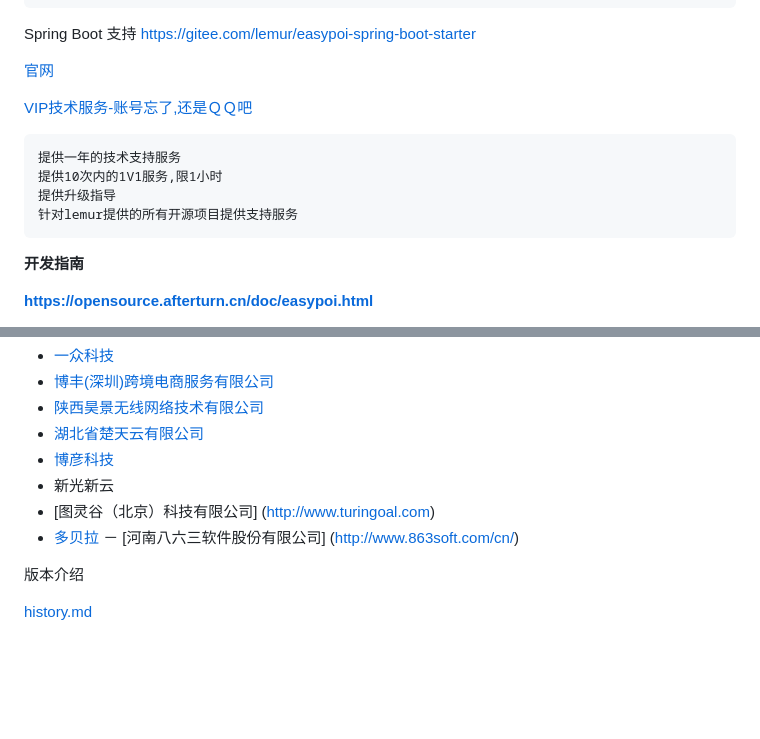
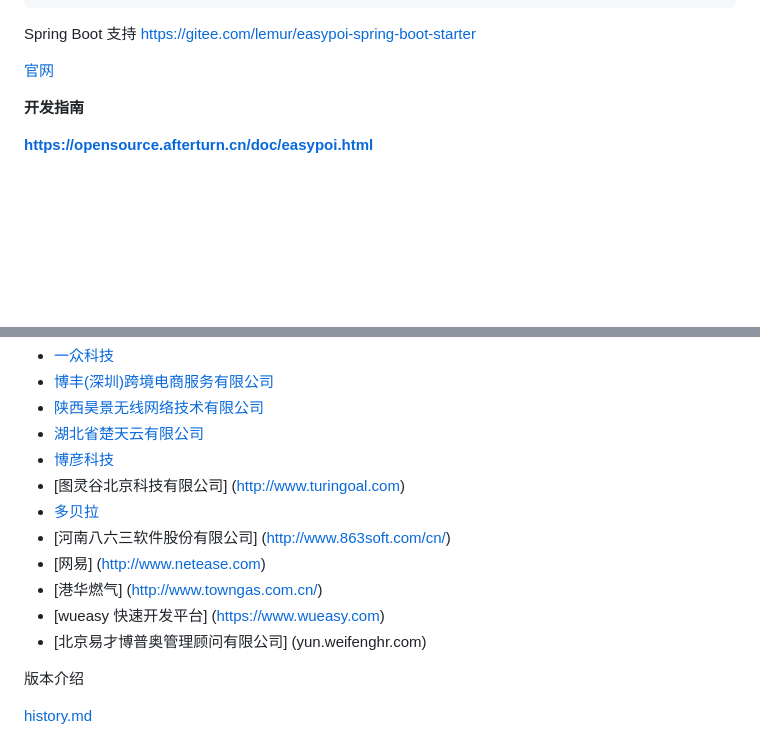
Before and after one commit to fancyoungnuc2h/123biubiu, a Markdown page: README.md, 2 parts joined by grey strips. Drawn GitHub-style; blank space fills up the shorter version.

Commit message:
更新下引用公司

```diff
--- a/README.md
+++ b/README.md
@@ -15,12 +15,6 @@ Spring Boot 支持    https://gitee.com/lemur/easypoi-spring-boot-starter
 
 [官网](https://opensource.afterturn.cn)
 
-[VIP技术服务-账号忘了,还是ＱＱ吧](https://lemur.taobao.com)
-
-    提供一年的技术支持服务
-    提供10次内的1V1服务,限1小时
-    提供升级指导
-    针对lemur提供的所有开源项目提供支持服务
 
 **开发指南**
 
@@ -38,10 +32,13 @@ Spring Boot 支持    https://gitee.com/lemur/easypoi-spring-boot-starter
    - [陕西昊景无线网络技术有限公司](http://www.hjwxbd.com)
    - [湖北省楚天云有限公司](http://www.chutianyun.gov.cn)
    - [博彦科技](http://www.beyondsoft.com)
-   - 新光新云
-   - [图灵谷（北京）科技有限公司] (http://www.turingoal.com)
+   - [图灵谷北京科技有限公司] (http://www.turingoal.com)
    - [多贝拉](https://www.duobeila.cn/)
-   － [河南八六三软件股份有限公司] (http://www.863soft.com/cn/)
+   - [河南八六三软件股份有限公司] (http://www.863soft.com/cn/)
+   - [网易] (http://www.netease.com)
+   - [港华燃气] (http://www.towngas.com.cn/)
+   - [wueasy 快速开发平台] (https://www.wueasy.com)
+   - [北京易才博普奥管理顾问有限公司] (yun.weifenghr.com)
 
 
 
```
Also changed, not shown: other parts of README.md (+1 -1 lines).
